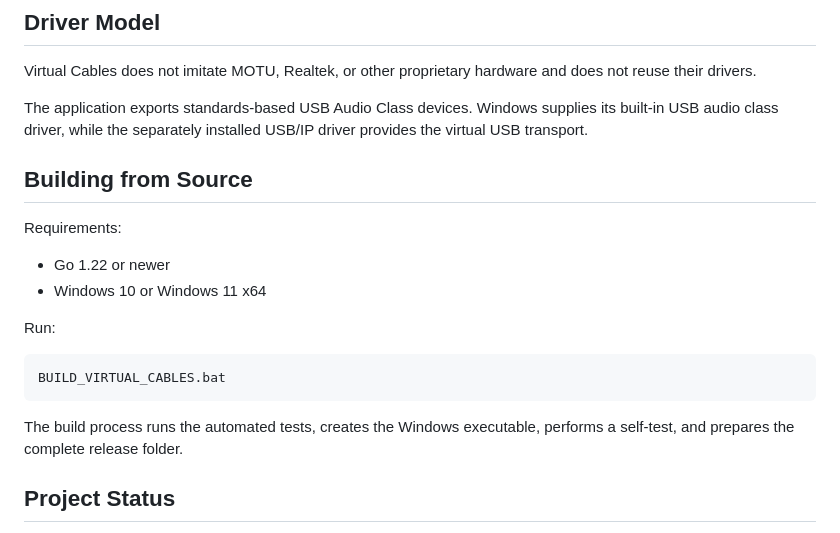
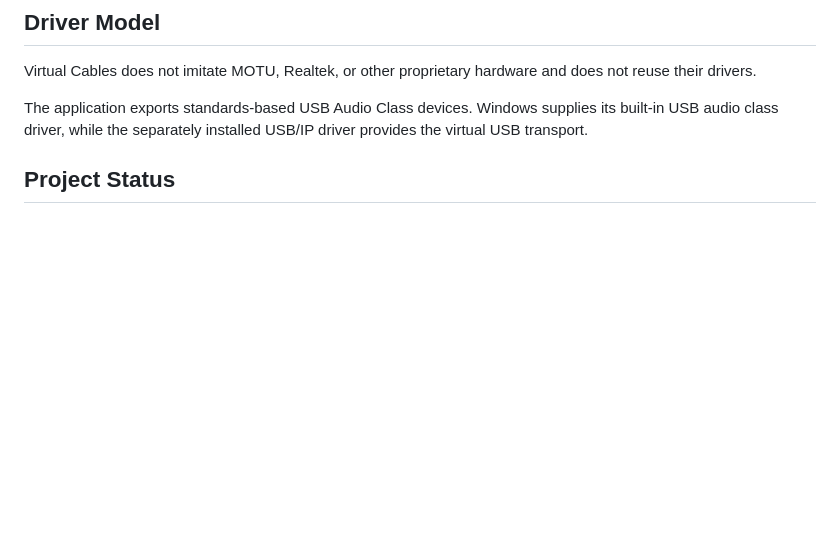
Before and after one commit to tarekwasfy01/Virtual-Cables, a Markdown page: README.md, the part around the change. GitHub-like rendering; blank space fills up the shorter version.

Commit message:
Remove 'Building from Source' section from README
Removed the 'Building from Source' section including requirements and instructions.

````diff
--- a/README.md
+++ b/README.md
@@ -69,20 +69,6 @@ Virtual Cables does not imitate MOTU, Realtek, or other proprietary hardware and
 
 The application exports standards-based USB Audio Class devices. Windows supplies its built-in USB audio class driver, while the separately installed USB/IP driver provides the virtual USB transport.
 
-## Building from Source
-
-Requirements:
-
-- Go 1.22 or newer
-- Windows 10 or Windows 11 x64
-
-Run:
-
-```text
-BUILD_VIRTUAL_CABLES.bat
-```
-
-The build process runs the automated tests, creates the Windows executable, performs a self-test, and prepares the complete release folder.
 
 ## Project Status
 
````
